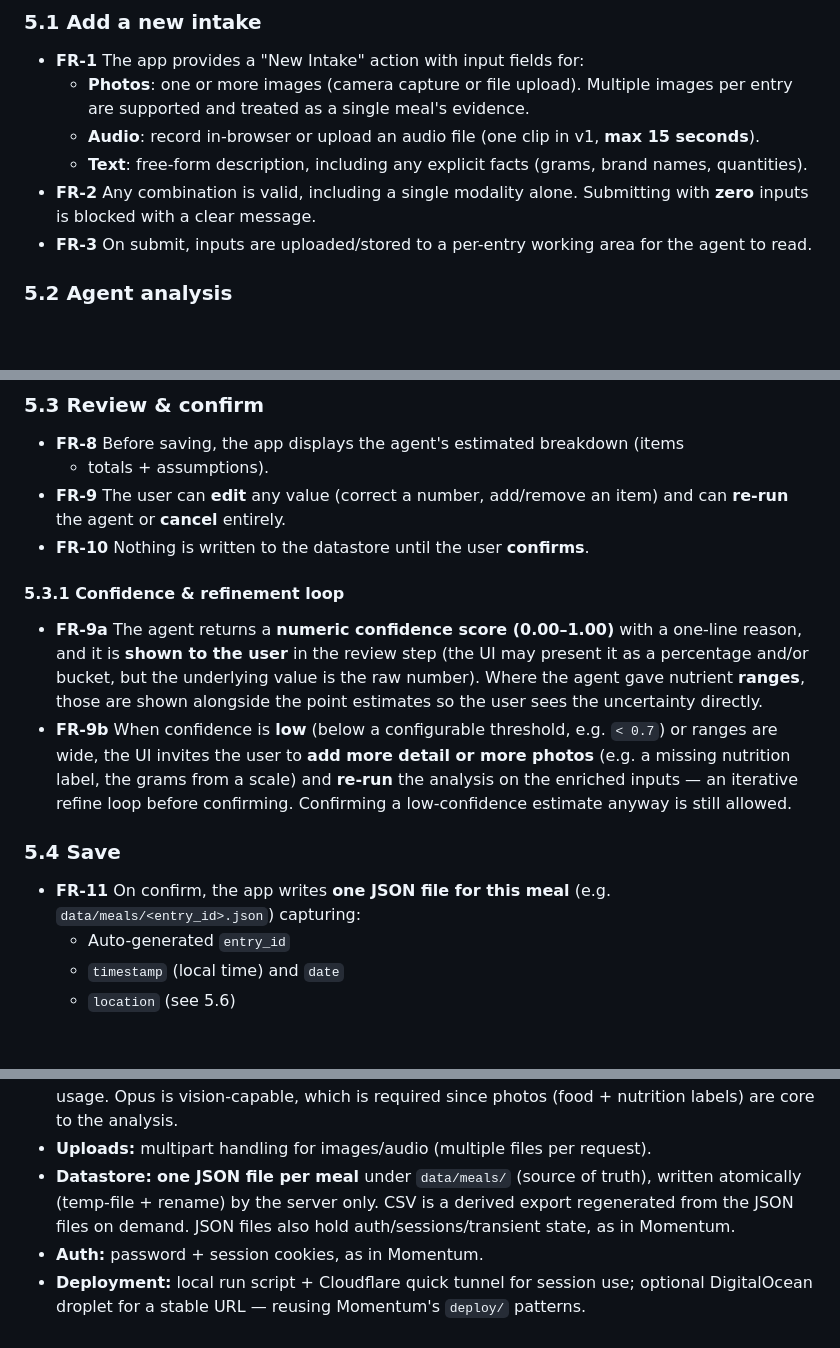
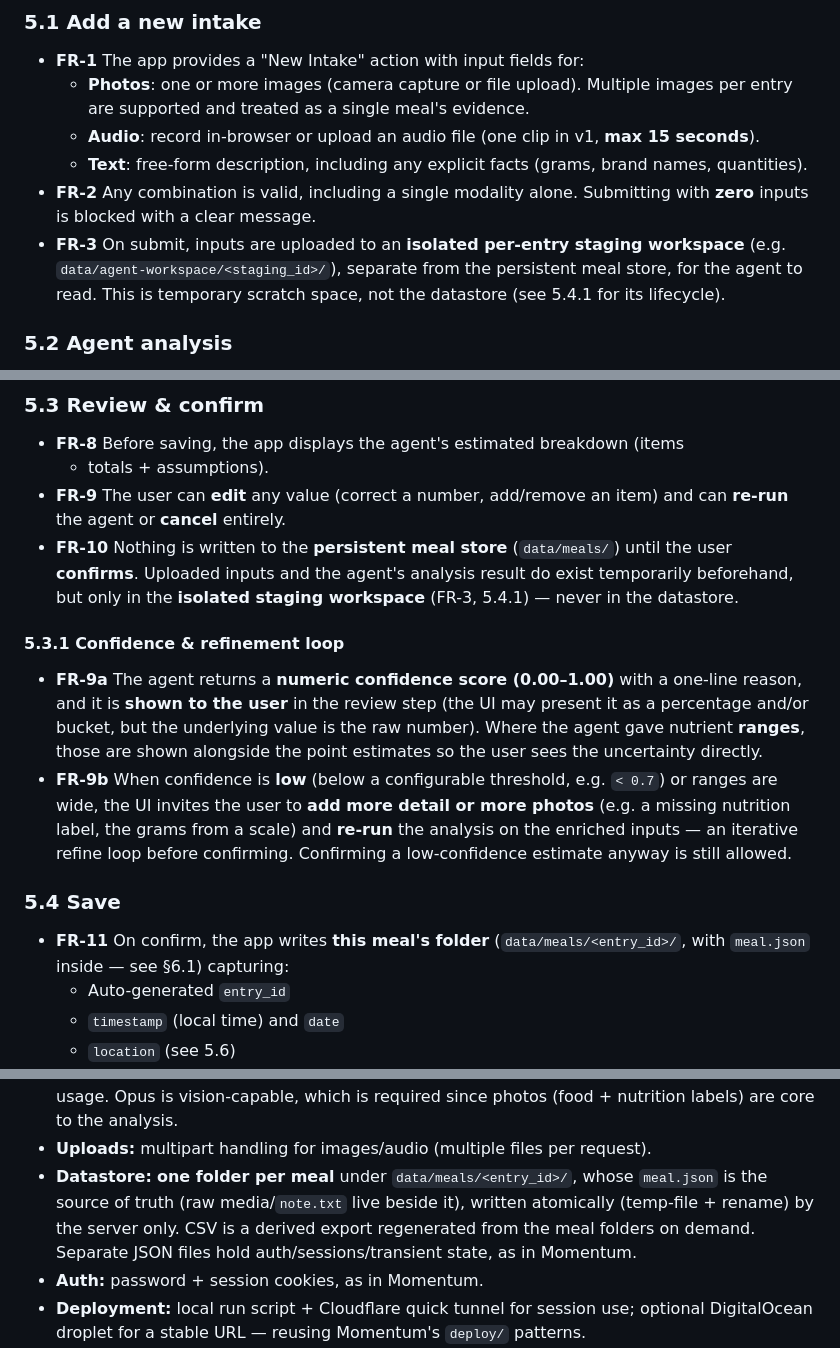
Before and after one commit to immbaur/NutritionJournal, a Markdown page: PRD.md, 3 parts joined by grey strips. Rendered like a GitHub page; blank space fills up the shorter version.

```diff
--- a/PRD.md
+++ b/PRD.md
@@ -108,8 +108,10 @@ work of turning messy multi-modal input into structured numbers.
     brand names, quantities).
 - **FR-2** Any combination is valid, including a single modality alone. Submitting
   with **zero** inputs is blocked with a clear message.
-- **FR-3** On submit, inputs are uploaded/stored to a per-entry working area for
-  the agent to read.
+- **FR-3** On submit, inputs are uploaded to an **isolated per-entry staging
+  workspace** (e.g. `data/agent-workspace/<staging_id>/`), separate from the
+  persistent meal store, for the agent to read. This is temporary scratch space,
+  not the datastore (see 5.4.1 for its lifecycle).
 
 ### 5.2 Agent analysis
 
@@ -147,7 +149,10 @@ work of turning messy multi-modal input into structured numbers.
   + totals + assumptions).
 - **FR-9** The user can **edit** any value (correct a number, add/remove an item)
   and can **re-run** the agent or **cancel** entirely.
-- **FR-10** Nothing is written to the datastore until the user **confirms**.
+- **FR-10** Nothing is written to the **persistent meal store**
+  (`data/meals/`) until the user **confirms**. Uploaded inputs and the agent's
+  analysis result do exist temporarily beforehand, but only in the **isolated
+  staging workspace** (FR-3, 5.4.1) — never in the datastore.
 
 #### 5.3.1 Confidence & refinement loop
 
@@ -164,8 +169,8 @@ work of turning messy multi-modal input into structured numbers.
 
 ### 5.4 Save
 
-- **FR-11** On confirm, the app writes **one JSON file for this meal** (e.g.
-  `data/meals/<entry_id>.json`) capturing:
+- **FR-11** On confirm, the app writes **this meal's folder**
+  (`data/meals/<entry_id>/`, with `meal.json` inside — see §6.1) capturing:
   - Auto-generated `entry_id`
   - `timestamp` (local time) and `date`
   - `location` (see 5.6)
@@ -350,9 +391,10 @@ its loss is harmless — the JSON files remain authoritative.
   pay-per-token API. No API key / metered usage. Opus is vision-capable, which is
   required since photos (food + nutrition labels) are core to the analysis.
 - **Uploads:** multipart handling for images/audio (multiple files per request).
-- **Datastore:** **one JSON file per meal** under `data/meals/` (source of truth),
+- **Datastore:** **one folder per meal** under `data/meals/<entry_id>/`, whose
+  `meal.json` is the source of truth (raw media/`note.txt` live beside it),
   written atomically (temp-file + rename) by the server only. CSV is a derived
-  export regenerated from the JSON files on demand. JSON files also hold
+  export regenerated from the meal folders on demand. Separate JSON files hold
   auth/sessions/transient state, as in Momentum.
 - **Auth:** password + session cookies, as in Momentum.
 - **Deployment:** local run script + Cloudflare quick tunnel for session use;
```
Also changed, not shown: other parts of PRD.md (+76 -38 lines).
